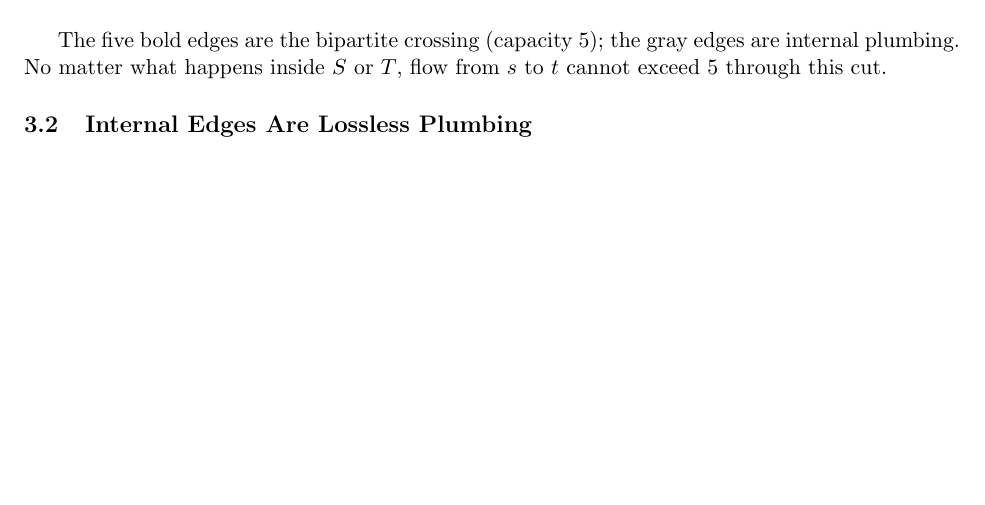
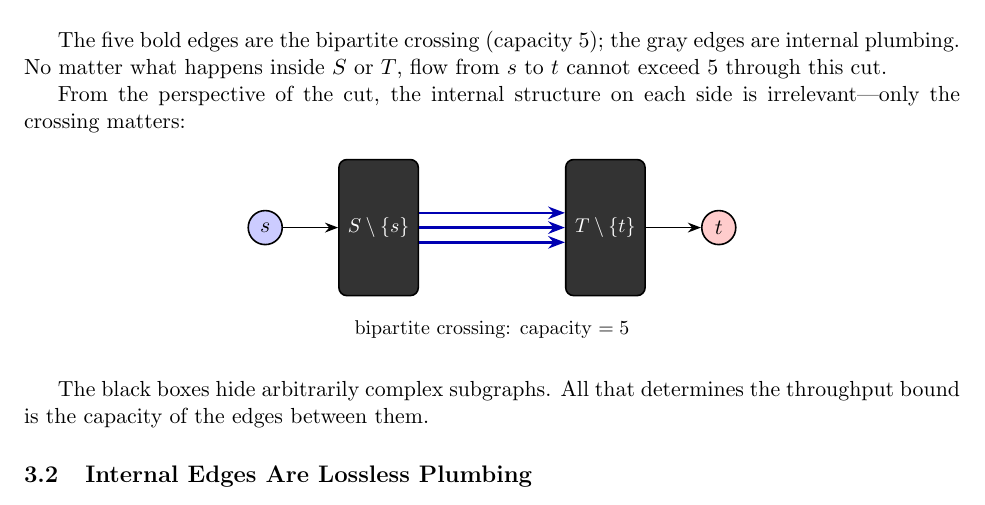
Before and after one commit to danielmortensen/graph-assign, a LaTeX document (document.tex): part of page 8 of 12, cut so that both start at the same text, the shorter picture padded with empty space. Compiled offline with pdfLaTeX.

Commit message:
Add black-box abstraction diagram to bipartite interface subsection
Shows s → [S-side box] → cut edges → [T-side box] → t, reinforcing
that internal structure is irrelevant and only the bipartite crossing
determines throughput.

Co-Authored-By: Claude Opus 4.6 (1M context) <noreply@anthropic.com>

```diff
--- a/document.tex
+++ b/document.tex
@@ -507,6 +507,43 @@ gray edges are internal plumbing.  No matter what happens inside
 $S$ or $T$, flow from $s$ to $t$ cannot exceed~5 through this
 cut.
 
+From the perspective of the cut, the internal structure on each
+side is irrelevant---only the crossing matters:
+
+\begin{center}
+\begin{tikzpicture}[>=Stealth, thick]
+  % Source
+  \node[circle, draw, fill=blue!20, minimum size=6mm, inner sep=0pt]
+    (s) at (0,0) {$s$};
+  % S-side black box
+  \node[draw, fill=black!80, rounded corners, minimum width=1.4cm,
+    minimum height=2.4cm, text=white, font=\small, align=center]
+    (sbox) at (2,0) {$S \setminus \{s\}$};
+  % T-side black box
+  \node[draw, fill=black!80, rounded corners, minimum width=1.4cm,
+    minimum height=2.4cm, text=white, font=\small, align=center]
+    (tbox) at (6,0) {$T \setminus \{t\}$};
+  % Sink
+  \node[circle, draw, fill=red!20, minimum size=6mm, inner sep=0pt]
+    (t) at (8,0) {$t$};
+  % s to S-box
+  \draw[->] (s) -- (sbox);
+  % Cut edges (bipartite crossing)
+  \draw[->, very thick, blue!70!black] (sbox.20) -- (tbox.160);
+  \draw[->, very thick, blue!70!black] (sbox.0) -- (tbox.180);
+  \draw[->, very thick, blue!70!black] (sbox.-20) -- (tbox.200);
+  % T-box to t
+  \draw[->] (tbox) -- (t);
+  % Label
+  \node[draw=none, font=\small] at (4, -1.8)
+    {bipartite crossing: capacity $= 5$};
+\end{tikzpicture}
+\end{center}
+
+The black boxes hide arbitrarily complex subgraphs.  All that
+determines the throughput bound is the capacity of the edges
+between them.
+
 \subsection{Internal Edges Are Lossless Plumbing}
 
 Flow conservation forces every internal node to output exactly
```
Also changed, not shown: document.pdf.
